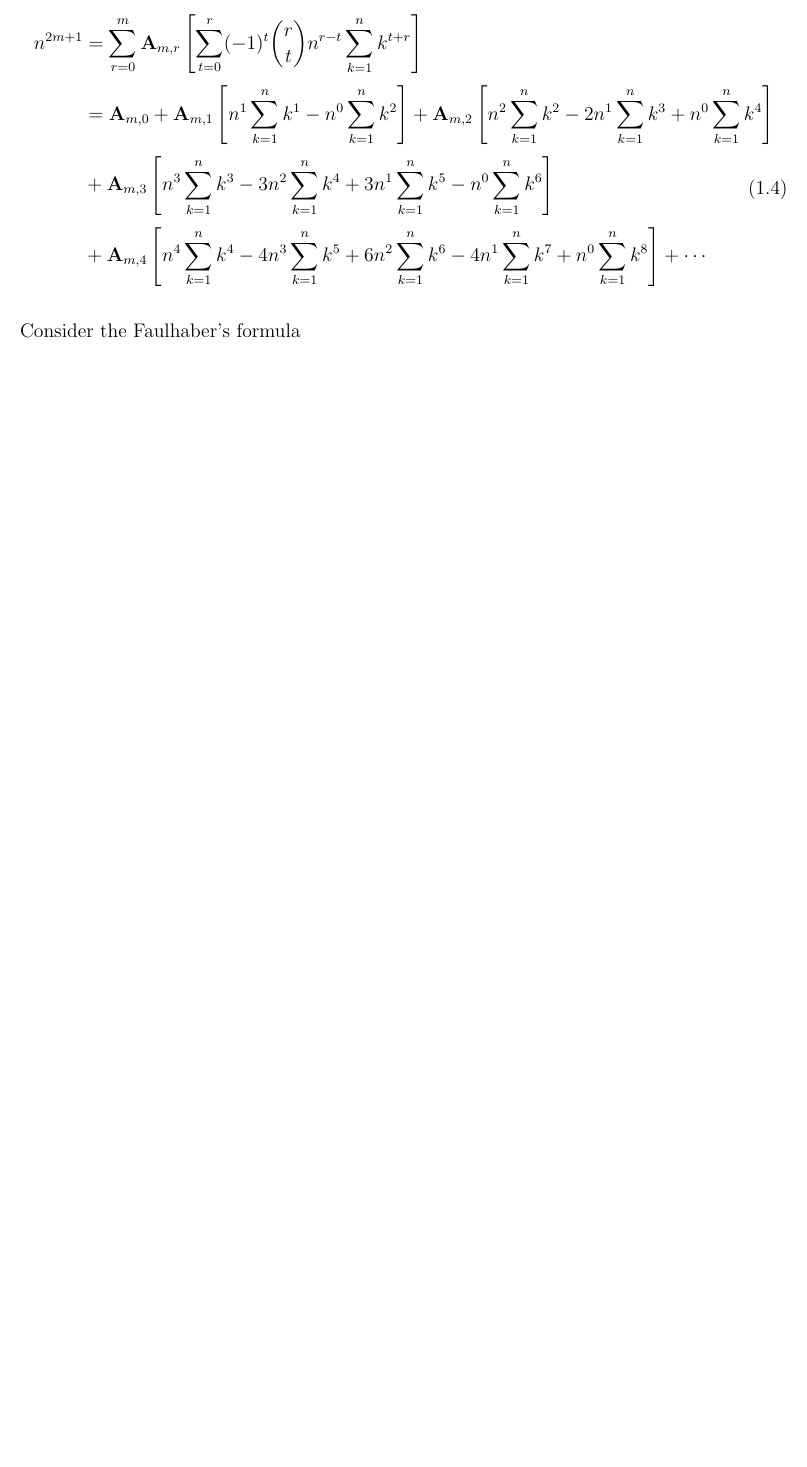
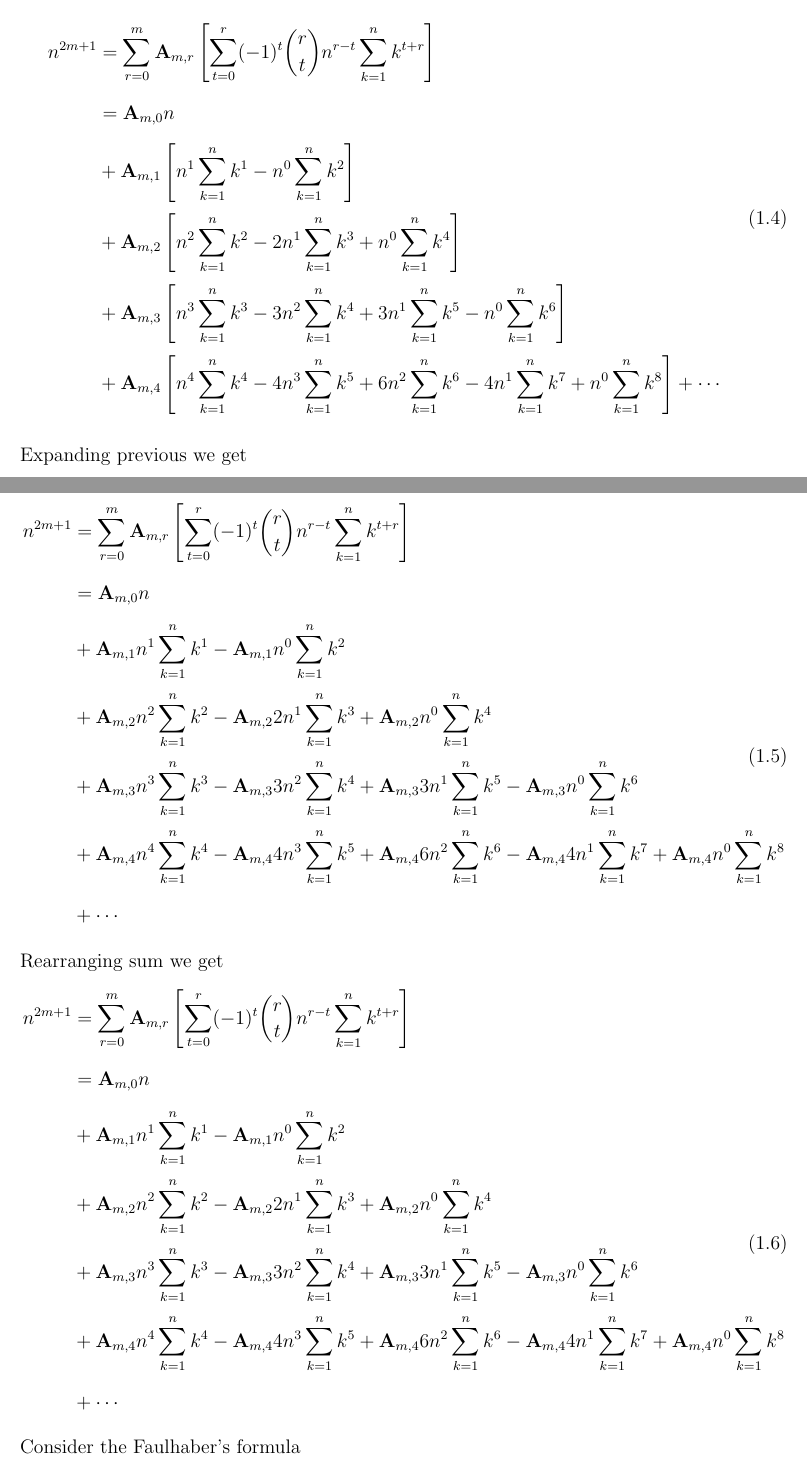
Before and after one commit to kolosovpetro/PolynomialIdentityInvolvingBTandFaulhaber, a LaTeX paper (src/CoefficientsADerivation.tex, which reads src/sections/introduction.tex): part of page 2 of 6 before the commit and two parts of pages 2 and 3 of 7 after it, the two joined at a grey line, cut so that both start at the same text, the shorter picture padded with empty space. Compiled offline with pdfLaTeX.

Commit message:
work in progress

```diff
--- a/src/sections/introduction.tex
+++ b/src/sections/introduction.tex
@@ -37,12 +37,39 @@ Moreover,
     \begin{split}
         n^{2m+1}
         &= \sum_{r=0}^{m} \coeffA{m}{r} \left[ \sum_{t=0}^{r} (-1)^t \binom{r}{t} n^{r-t} \sum_{k=1}^{n} k^{t+r} \right] \\
-        &= \coeffA{m}{0}
-        + \coeffA{m}{1} \left[ n^{1} \sum_{k=1}^{n} k^{1} - n^{0} \sum_{k=1}^{n} k^{2} \right]
-        + \coeffA{m}{2} \left[ n^{2} \sum_{k=1}^{n} k^{2} - 2 n^{1} \sum_{k=1}^{n} k^{3} + n^{0} \sum_{k=1}^{n} k^{4}\right] \\
+        &= \coeffA{m}{0} n \\
+        &+ \coeffA{m}{1} \left[ n^{1} \sum_{k=1}^{n} k^{1} - n^{0} \sum_{k=1}^{n} k^{2} \right] \\
+        &+ \coeffA{m}{2} \left[ n^{2} \sum_{k=1}^{n} k^{2} - 2 n^{1} \sum_{k=1}^{n} k^{3} + n^{0} \sum_{k=1}^{n} k^{4}\right] \\
         &+ \coeffA{m}{3} \left[ n^{3} \sum_{k=1}^{n} k^{3} - 3 n^{2} \sum_{k=1}^{n} k^{4} + 3 n^{1} \sum_{k=1}^{n} k^{5} - n^{0} \sum_{k=1}^{n} k^{6} \right] \\
         &+ \coeffA{m}{4} \left[ n^{4} \sum_{k=1}^{n} k^{4} - 4 n^{3} \sum_{k=1}^{n} k^{5} + 6 n^{2} \sum_{k=1}^{n} k^{6} - 4 n^{1} \sum_{k=1}^{n} k^{7} + n^{0} \sum_{k=1}^{n} k^{8} \right] + \cdots \\
     \end{split}\label{eq:equation14}
+\end{equation}
+Expanding previous we get
+
+\begin{equation}
+    \begin{split}
+        n^{2m+1}
+        &= \sum_{r=0}^{m} \coeffA{m}{r} \left[ \sum_{t=0}^{r} (-1)^t \binom{r}{t} n^{r-t} \sum_{k=1}^{n} k^{t+r} \right] \\
+        &= \coeffA{m}{0} n \\
+        &+ \coeffA{m}{1} n^{1} \sum_{k=1}^{n} k^{1} - \coeffA{m}{1} n^{0} \sum_{k=1}^{n} k^{2} \\
+        &+ \coeffA{m}{2} n^{2} \sum_{k=1}^{n} k^{2} - \coeffA{m}{2} 2 n^{1} \sum_{k=1}^{n} k^{3} + \coeffA{m}{2} n^{0} \sum_{k=1}^{n} k^{4} \\
+        &+ \coeffA{m}{3} n^{3} \sum_{k=1}^{n} k^{3} - \coeffA{m}{3} 3 n^{2} \sum_{k=1}^{n} k^{4} + \coeffA{m}{3} 3 n^{1} \sum_{k=1}^{n} k^{5} - \coeffA{m}{3} n^{0} \sum_{k=1}^{n} k^{6} \\
+        &+ \coeffA{m}{4} n^{4} \sum_{k=1}^{n} k^{4} - \coeffA{m}{4} 4 n^{3} \sum_{k=1}^{n} k^{5} + \coeffA{m}{4} 6 n^{2} \sum_{k=1}^{n} k^{6} - \coeffA{m}{4} 4 n^{1} \sum_{k=1}^{n} k^{7} + \coeffA{m}{4} n^{0} \sum_{k=1}^{n} k^{8} \\
+        &+ \cdots \\
+    \end{split}\label{eq:equation15}
+\end{equation}
+Rearranging sum we get
+\begin{equation}
+    \begin{split}
+        n^{2m+1}
+        &= \sum_{r=0}^{m} \coeffA{m}{r} \left[ \sum_{t=0}^{r} (-1)^t \binom{r}{t} n^{r-t} \sum_{k=1}^{n} k^{t+r} \right] \\
+        &= \coeffA{m}{0} n \\
+        &+ \coeffA{m}{1} n^{1} \sum_{k=1}^{n} k^{1} - \coeffA{m}{1} n^{0} \sum_{k=1}^{n} k^{2} \\
+        &+ \coeffA{m}{2} n^{2} \sum_{k=1}^{n} k^{2} - \coeffA{m}{2} 2 n^{1} \sum_{k=1}^{n} k^{3} + \coeffA{m}{2} n^{0} \sum_{k=1}^{n} k^{4} \\
+        &+ \coeffA{m}{3} n^{3} \sum_{k=1}^{n} k^{3} - \coeffA{m}{3} 3 n^{2} \sum_{k=1}^{n} k^{4} + \coeffA{m}{3} 3 n^{1} \sum_{k=1}^{n} k^{5} - \coeffA{m}{3} n^{0} \sum_{k=1}^{n} k^{6} \\
+        &+ \coeffA{m}{4} n^{4} \sum_{k=1}^{n} k^{4} - \coeffA{m}{4} 4 n^{3} \sum_{k=1}^{n} k^{5} + \coeffA{m}{4} 6 n^{2} \sum_{k=1}^{n} k^{6} - \coeffA{m}{4} 4 n^{1} \sum_{k=1}^{n} k^{7} + \coeffA{m}{4} n^{0} \sum_{k=1}^{n} k^{8} \\
+        &+ \cdots \\
+    \end{split}\label{eq:equation16}
 \end{equation}
 Consider the Faulhaber's formula
 \begin{equation}
```
Also changed, not shown: out/CoefficientsADerivation.pdf, out/CoefficientsADerivationAnnotated1.pdf (added).
